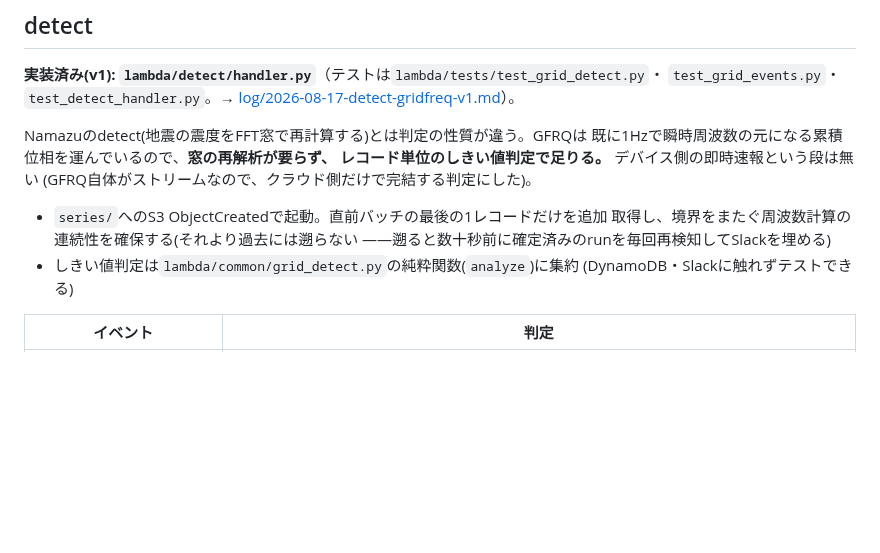
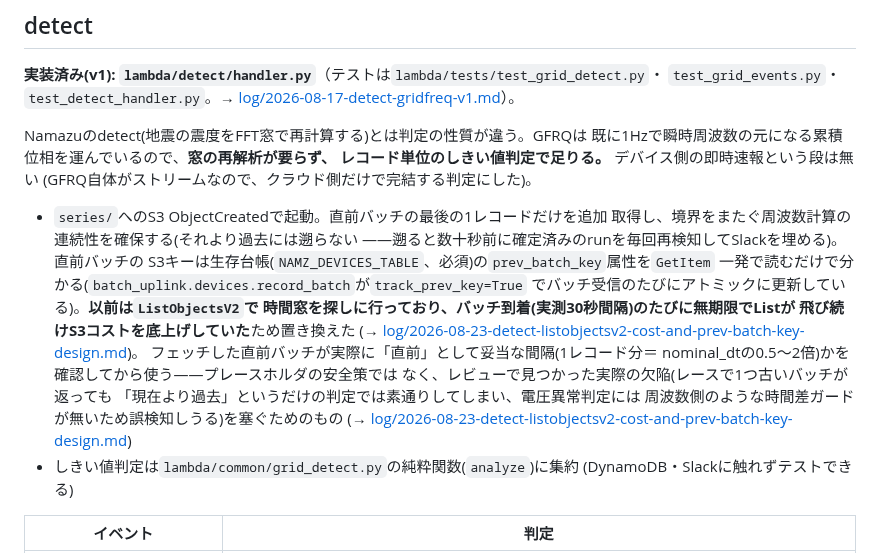
Before and after one commit to nna774/Electabuzz, a Markdown page: docs/cloud.md, the part around the change. Drawn GitHub-style; blank space fills up the shorter version.

```diff
--- a/docs/cloud.md
+++ b/docs/cloud.md
@@ -274,7 +274,19 @@ Namazuのdetect(地震の震度をFFT窓で再計算する)とは判定の性質
 
 - `series/`へのS3 ObjectCreatedで起動。直前バッチの最後の1レコードだけを追加
   取得し、境界をまたぐ周波数計算の連続性を確保する(それより過去には遡らない
-  ——遡ると数十秒前に確定済みのrunを毎回再検知してSlackを埋める)
+  ——遡ると数十秒前に確定済みのrunを毎回再検知してSlackを埋める)。直前バッチの
+  S3キーは生存台帳(`NAMZ_DEVICES_TABLE`、必須)の`prev_batch_key`属性を`GetItem`
+  一発で読むだけで分かる(`batch_uplink.devices.record_batch`が`track_prev_key=True`
+  でバッチ受信のたびにアトミックに更新している)。**以前は`ListObjectsV2`で
+  時間窓を探しに行っており、バッチ到着(実測30秒間隔)のたびに無期限でListが
+  飛び続けS3コストを底上げしていた**ため置き換えた
+  (→ [log/2026-08-23-detect-listobjectsv2-cost-and-prev-batch-key-design.md](log/2026-08-23-detect-listobjectsv2-cost-and-prev-batch-key-design.md))。
+  フェッチした直前バッチが実際に「直前」として妥当な間隔(1レコード分＝
+  nominal_dtの0.5〜2倍)かを確認してから使う——プレースホルダの安全策では
+  なく、レビューで見つかった実際の欠陥(レースで1つ古いバッチが返っても
+  「現在より過去」というだけの判定では素通りしてしまい、電圧異常判定には
+  周波数側のような時間差ガードが無いため誤検知しうる)を塞ぐためのもの
+  (→ [log/2026-08-23-detect-listobjectsv2-cost-and-prev-batch-key-design.md](log/2026-08-23-detect-listobjectsv2-cost-and-prev-batch-key-design.md))
 - しきい値判定は`lambda/common/grid_detect.py`の純粋関数(`analyze`)に集約
   (DynamoDB・Slackに触れずテストできる)
 
```
Also changed, not shown: docs/log/2026-08-23-detect-prev-batch-key-implementation.md (added, +87 -0 lines), docs/progress.md (+1 -0 lines).
